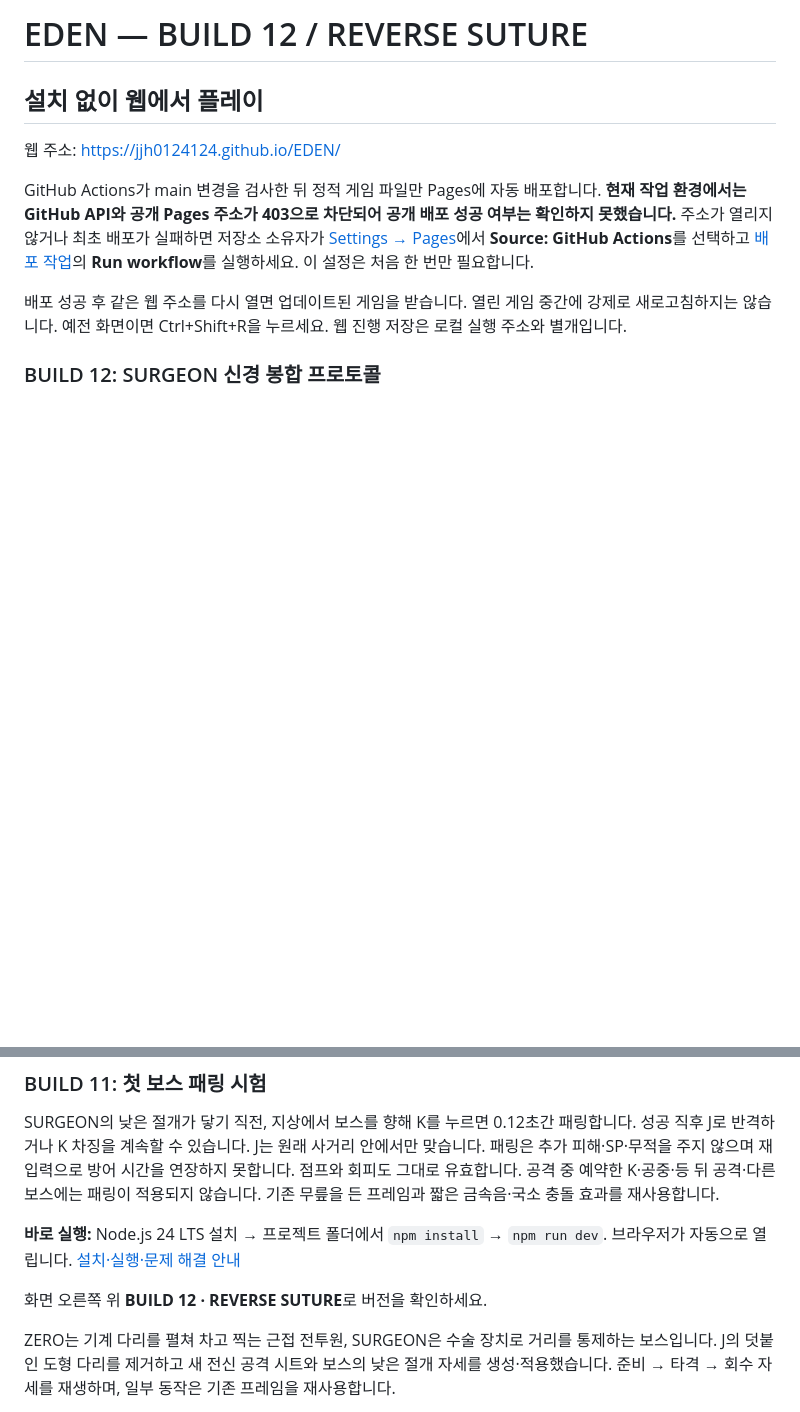
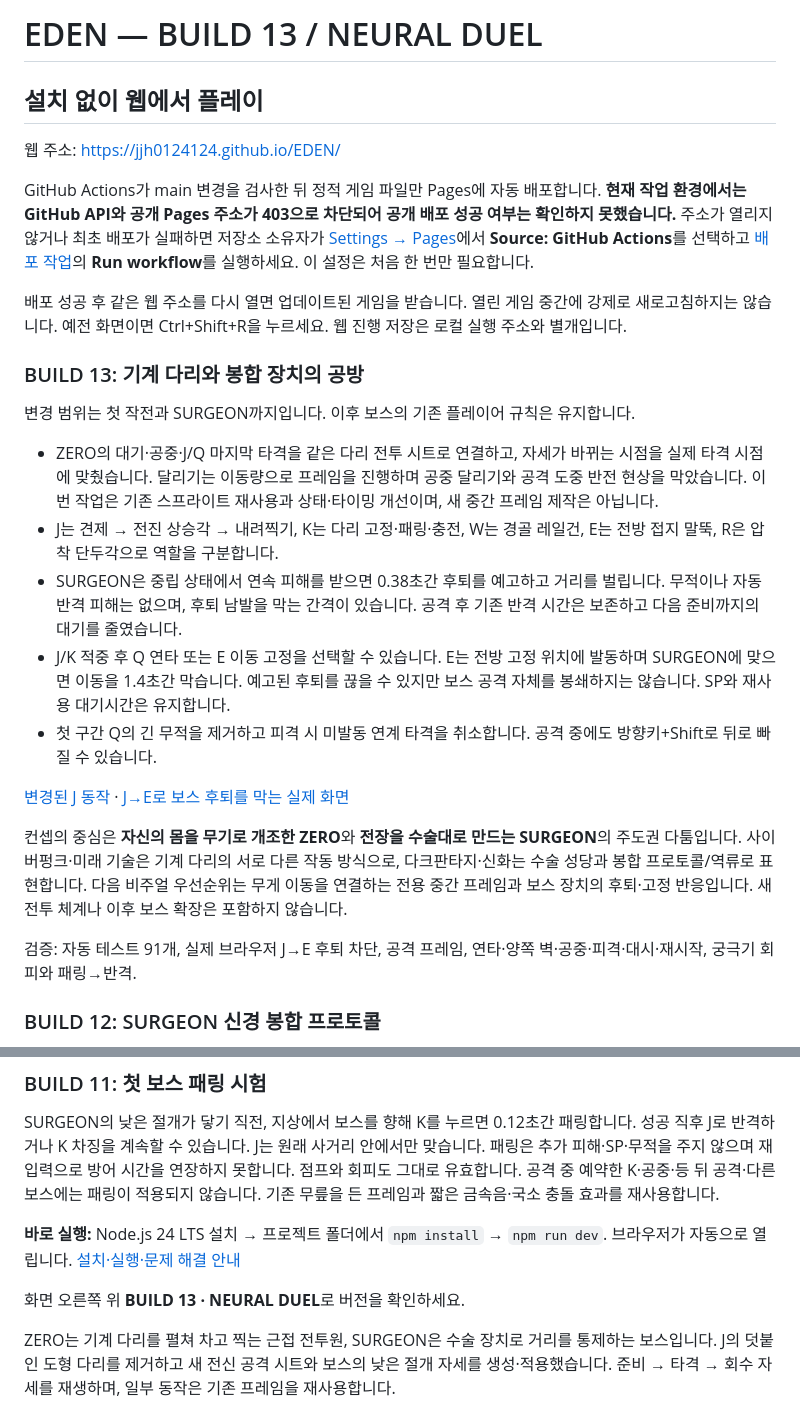
Before and after one commit to jjh0124124/EDEN, a Markdown page: README.md, 2 parts joined by grey strips. Drawn GitHub-style; blank space fills up the shorter version.

Commit message:
Unify first-operation leg animations and add Surgeon retreat-anchor exchanges

```diff
--- a/README.md
+++ b/README.md
@@ -1,4 +1,4 @@
-# EDEN — BUILD 12 / REVERSE SUTURE
+# EDEN — BUILD 13 / NEURAL DUEL
 
 ## 설치 없이 웹에서 플레이
 
@@ -7,6 +7,22 @@
 GitHub Actions가 main 변경을 검사한 뒤 정적 게임 파일만 Pages에 자동 배포합니다. **현재 작업 환경에서는 GitHub API와 공개 Pages 주소가 403으로 차단되어 공개 배포 성공 여부는 확인하지 못했습니다.** 주소가 열리지 않거나 최초 배포가 실패하면 저장소 소유자가 [Settings → Pages](https://github.com/jjh0124124/EDEN/settings/pages)에서 **Source: GitHub Actions**를 선택하고 [배포 작업](https://github.com/jjh0124124/EDEN/actions/workflows/pages.yml)의 **Run workflow**를 실행하세요. 이 설정은 처음 한 번만 필요합니다.
 
 배포 성공 후 같은 웹 주소를 다시 열면 업데이트된 게임을 받습니다. 열린 게임 중간에 강제로 새로고침하지는 않습니다. 예전 화면이면 Ctrl+Shift+R을 누르세요. 웹 진행 저장은 로컬 실행 주소와 별개입니다.
+
+### BUILD 13: 기계 다리와 봉합 장치의 공방
+
+변경 범위는 첫 작전과 SURGEON까지입니다. 이후 보스의 기존 플레이어 규칙은 유지합니다.
+
+- ZERO의 대기·공중·J/Q 마지막 타격을 같은 다리 전투 시트로 연결하고, 자세가 바뀌는 시점을 실제 타격 시점에 맞췄습니다. 달리기는 이동량으로 프레임을 진행하며 공중 달리기와 공격 도중 반전 현상을 막았습니다. 이번 작업은 기존 스프라이트 재사용과 상태·타이밍 개선이며, 새 중간 프레임 제작은 아닙니다.
+- J는 견제 → 전진 상승각 → 내려찍기, K는 다리 고정·패링·충전, W는 경골 레일건, E는 전방 접지 말뚝, R은 압착 단두각으로 역할을 구분합니다.
+- SURGEON은 중립 상태에서 연속 피해를 받으면 0.38초간 후퇴를 예고하고 거리를 벌립니다. 무적이나 자동 반격 피해는 없으며, 후퇴 남발을 막는 간격이 있습니다. 공격 후 기존 반격 시간은 보존하고 다음 준비까지의 대기를 줄였습니다.
+- J/K 적중 후 Q 연타 또는 E 이동 고정을 선택할 수 있습니다. E는 전방 고정 위치에 발동하며 SURGEON에 맞으면 이동을 1.4초간 막습니다. 예고된 후퇴를 끊을 수 있지만 보스 공격 자체를 봉쇄하지는 않습니다. SP와 재사용 대기시간은 유지합니다.
+- 첫 구간 Q의 긴 무적을 제거하고 피격 시 미발동 연계 타격을 취소합니다. 공격 중에도 방향키+Shift로 뒤로 빠질 수 있습니다.
+
+[변경된 J 동작](docs/previews/neural-j-frames.png) · [J→E로 보스 후퇴를 막는 실제 화면](docs/previews/anchor-duel.png)
+
+컨셉의 중심은 **자신의 몸을 무기로 개조한 ZERO**와 **전장을 수술대로 만드는 SURGEON**의 주도권 다툼입니다. 사이버펑크·미래 기술은 기계 다리의 서로 다른 작동 방식으로, 다크판타지·신화는 수술 성당과 봉합 프로토콜/역류로 표현합니다. 다음 비주얼 우선순위는 무게 이동을 연결하는 전용 중간 프레임과 보스 장치의 후퇴·고정 반응입니다. 새 전투 체계나 이후 보스 확장은 포함하지 않습니다.
+
+검증: 자동 테스트 91개, 실제 브라우저 J→E 후퇴 차단, 공격 프레임, 연타·양쪽 벽·공중·피격·대시·재시작, 궁극기 회피와 패링→반격.
 
 ### BUILD 12: SURGEON 신경 봉합 프로토콜
 
@@ -22,7 +38,7 @@ SURGEON의 낮은 절개가 닿기 직전, 지상에서 보스를 향해 K를
 
 **바로 실행:** Node.js 24 LTS 설치 → 프로젝트 폴더에서 `npm install` → `npm run dev`. 브라우저가 자동으로 열립니다. [설치·실행·문제 해결 안내](#로컬에서-바로-플레이하기)
 
-화면 오른쪽 위 **BUILD 12 · REVERSE SUTURE**로 버전을 확인하세요.
+화면 오른쪽 위 **BUILD 13 · NEURAL DUEL**로 버전을 확인하세요.
 
 ZERO는 기계 다리를 펼쳐 차고 찍는 근접 전투원, SURGEON은 수술 장치로 거리를 통제하는 보스입니다. J의 덧붙인 도형 다리를 제거하고 새 전신 공격 시트와 보스의 낮은 절개 자세를 생성·적용했습니다. 준비 → 타격 → 회수 자세를 재생하며, 일부 동작은 기존 프레임을 재사용합니다.
 
```
Also changed, not shown: docs/previews/anchor-duel.png (added), docs/previews/neural-j-frames.png (added), 5 other files.
